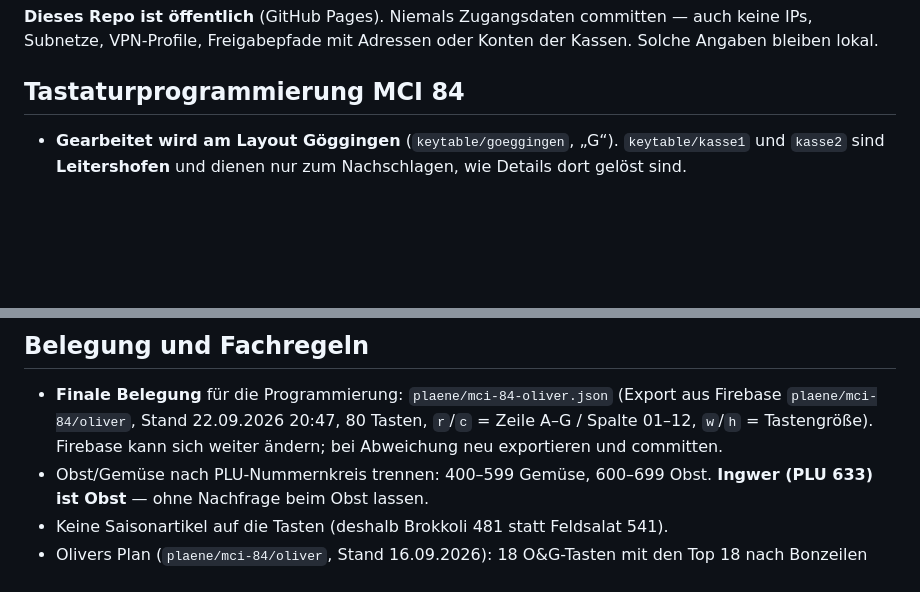
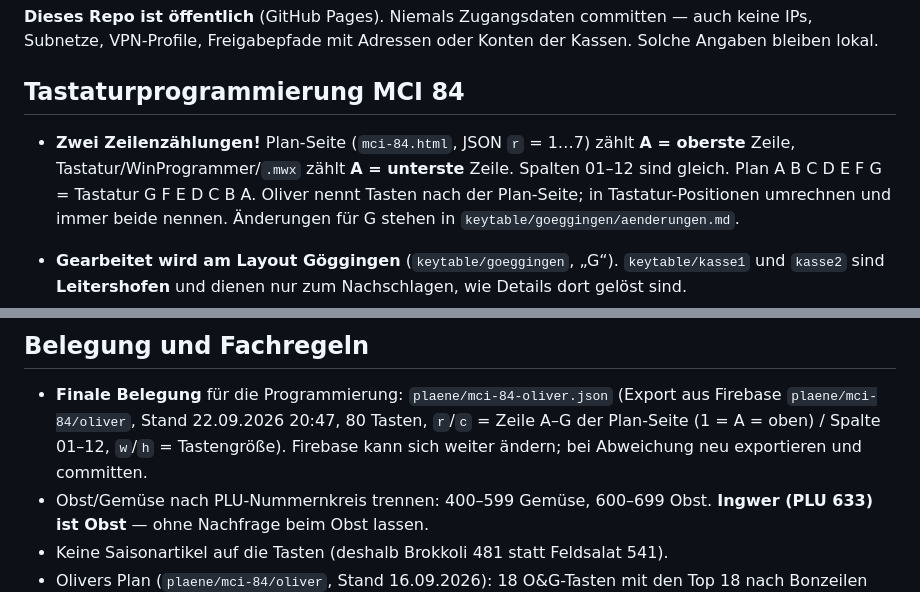
Before and after one commit to 5202/kassentastatur, a Markdown page: CLAUDE.md, 2 parts joined by grey strips. Rendered like a GitHub page; blank space fills up the shorter version.

```diff
--- a/CLAUDE.md
+++ b/CLAUDE.md
@@ -8,6 +8,13 @@ committen — auch keine IPs, Subnetze, VPN-Profile, Freigabepfade mit
 Adressen oder Konten der Kassen. Solche Angaben bleiben lokal.
 
 ## Tastaturprogrammierung MCI 84
+
+- **Zwei Zeilenzählungen!** Plan-Seite (`mci-84.html`, JSON `r` = 1…7) zählt
+  **A = oberste** Zeile, Tastatur/WinProgrammer/`.mwx` zählt **A = unterste**
+  Zeile. Spalten 01–12 sind gleich. Plan A B C D E F G = Tastatur G F E D C B A.
+  Oliver nennt Tasten nach der Plan-Seite; in Tastatur-Positionen umrechnen und
+  immer beide nennen. Änderungen für G stehen in
+  `keytable/goeggingen/aenderungen.md`.
 
 - **Gearbeitet wird am Layout Göggingen** (`keytable/goeggingen`, „G“).
   `keytable/kasse1` und `kasse2` sind **Leitershofen** und dienen nur zum
@@ -46,7 +53,8 @@ Adressen oder Konten der Kassen. Solche Angaben bleiben lokal.
 
 - **Finale Belegung** für die Programmierung: `plaene/mci-84-oliver.json`
   (Export aus Firebase `plaene/mci-84/oliver`, Stand 22.09.2026 20:47, 80 Tasten,
-  `r`/`c` = Zeile A–G / Spalte 01–12, `w`/`h` = Tastengröße). Firebase kann sich
+  `r`/`c` = Zeile A–G der Plan-Seite (1 = A = oben) / Spalte 01–12,
+  `w`/`h` = Tastengröße). Firebase kann sich
   weiter ändern; bei Abweichung neu exportieren und committen.
 - Obst/Gemüse nach PLU-Nummernkreis trennen: 400–599 Gemüse, 600–699 Obst.
   **Ingwer (PLU 633) ist Obst** — ohne Nachfrage beim Obst lassen.
```
Also changed, not shown: keytable/goeggingen/aenderungen.md (added, +51 -0 lines).
